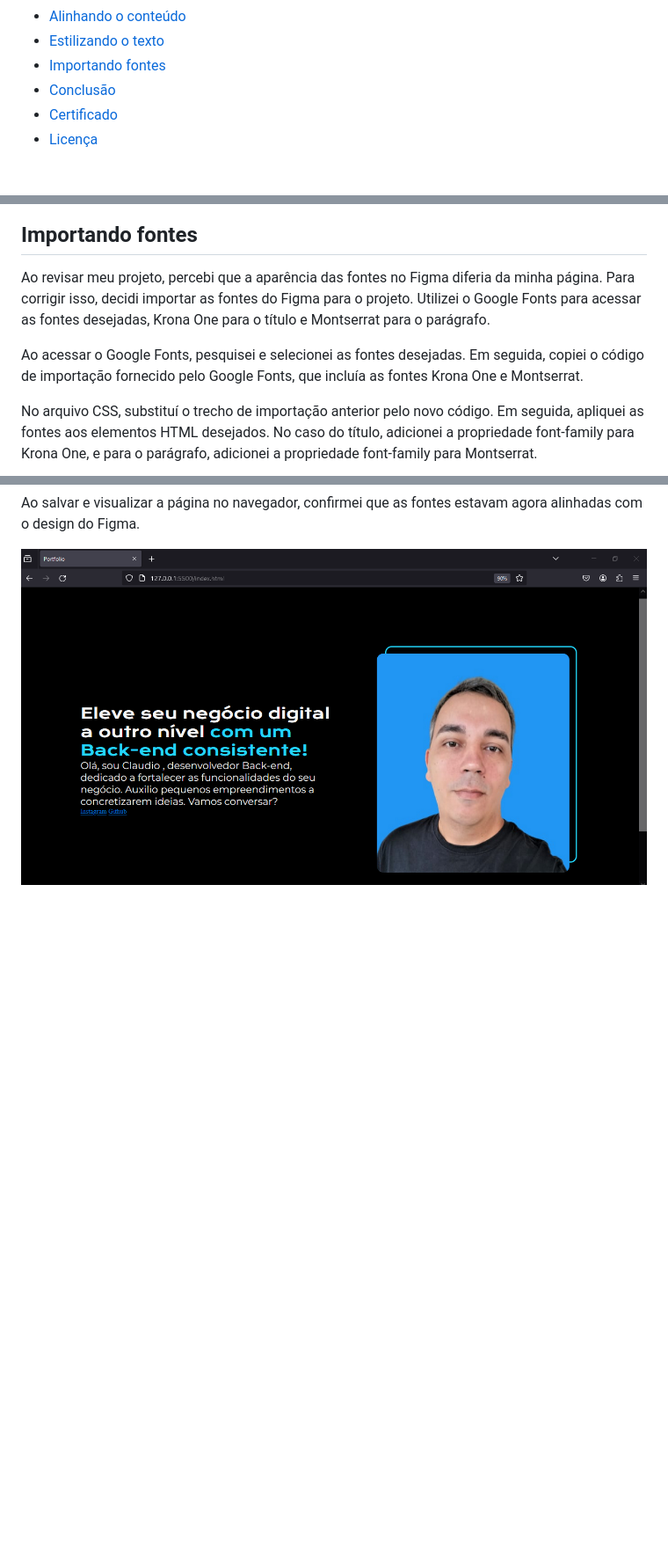
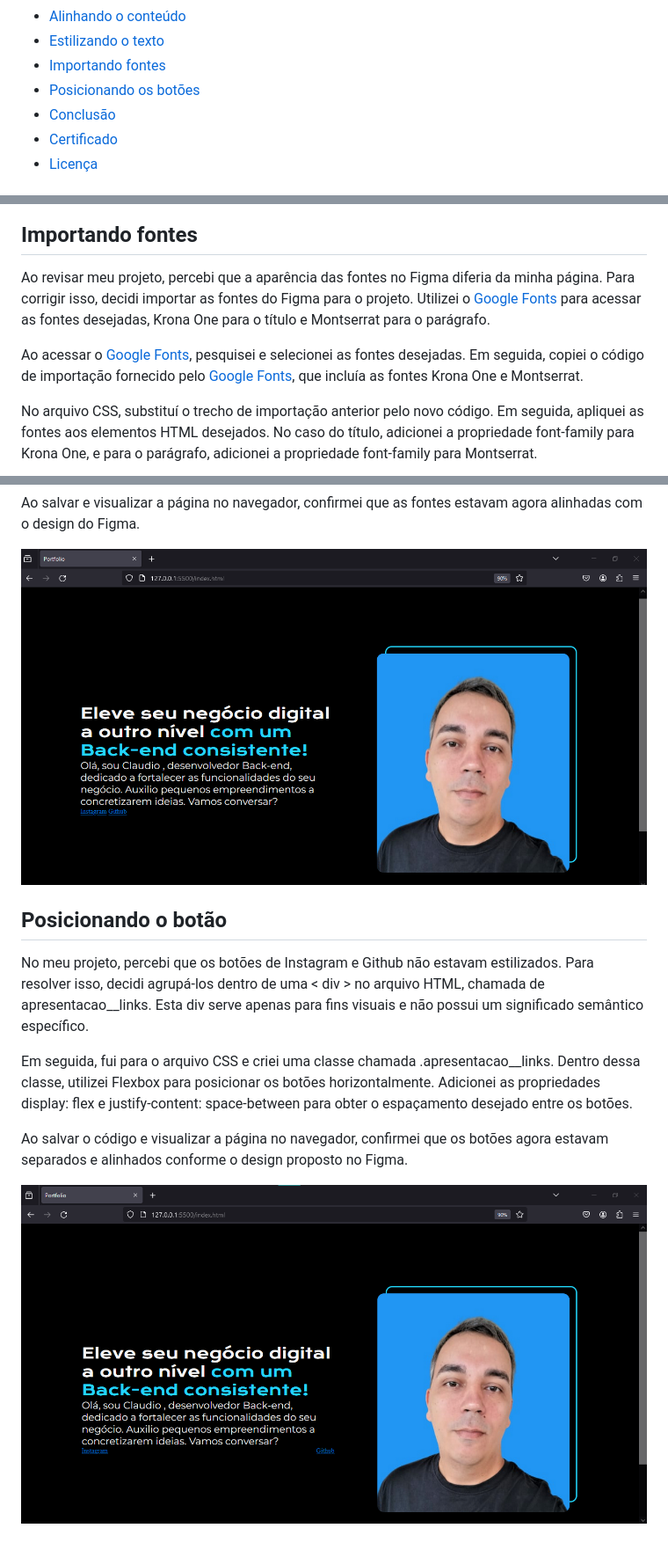
Before and after one commit to ClaudioMendonca-Eng/Alura-Oracle-HTMLeCSS, a Markdown page: README.md, 3 parts joined by grey strips. Shown: that part at 88% size. Drawn GitHub-style; pictures changed too: img/tela11.png (added); blank space fills up the shorter version.

Commit message:
Posicionando o botão

```diff
--- a/README.md
+++ b/README.md
@@ -32,6 +32,7 @@ Link:
 - [Alinhando o conteúdo](#alinhandoconteudo)
 - [Estilizando o texto](#estilizandotexto)
 - [Importando fontes](#importandofontes)
+- [Posicionando os botões](#posicionandobotao)
 - [Conclusão](#conclusao)
 - [Certificado](#certificado)
 - [Licença](#licença)
@@ -364,12 +365,22 @@ Ao aplicar essas mudanças, consegui alinhar o tamanho dos elementos da seção
 
 ## <a name="importandofontes"> Importando fontes </a>
 
-Ao revisar meu projeto, percebi que a aparência das fontes no Figma diferia da minha página. Para corrigir isso, decidi importar as fontes do Figma para o projeto. Utilizei o Google Fonts para acessar as fontes desejadas, Krona One para o título e Montserrat para o parágrafo.
+Ao revisar meu projeto, percebi que a aparência das fontes no Figma diferia da minha página. Para corrigir isso, decidi importar as fontes do Figma para o projeto. Utilizei o [Google Fonts](https://fonts.google.com/) para acessar as fontes desejadas, Krona One para o título e Montserrat para o parágrafo.
 
-Ao acessar o Google Fonts, pesquisei e selecionei as fontes desejadas. Em seguida, copiei o código de importação fornecido pelo Google Fonts, que incluía as fontes Krona One e Montserrat.
+Ao acessar o [Google Fonts](https://fonts.google.com/), pesquisei e selecionei as fontes desejadas. Em seguida, copiei o código de importação fornecido pelo [Google Fonts](https://fonts.google.com/), que incluía as fontes Krona One e Montserrat.
 
 No arquivo CSS, substituí o trecho de importação anterior pelo novo código. Em seguida, apliquei as fontes aos elementos HTML desejados. No caso do título, adicionei a propriedade font-family para Krona One, e para o parágrafo, adicionei a propriedade font-family para Montserrat.
 
 Ao salvar e visualizar a página no navegador, confirmei que as fontes estavam agora alinhadas com o design do Figma.
 
 ![](img/tela10.png)
+
+## <a name="posicionandobotao"> Posicionando o botão </a>
+
+No meu projeto, percebi que os botões de Instagram e Github não estavam estilizados. Para resolver isso, decidi agrupá-los dentro de uma < div > no arquivo HTML, chamada de apresentacao__links. Esta div serve apenas para fins visuais e não possui um significado semântico específico.
+
+Em seguida, fui para o arquivo CSS e criei uma classe chamada .apresentacao__links. Dentro dessa classe, utilizei Flexbox para posicionar os botões horizontalmente. Adicionei as propriedades display: flex e justify-content: space-between para obter o espaçamento desejado entre os botões.
+
+Ao salvar o código e visualizar a página no navegador, confirmei que os botões agora estavam separados e alinhados conforme o design proposto no Figma.
+
+![](img/tela11.png)
```
Also changed, not shown: 2 other files.
